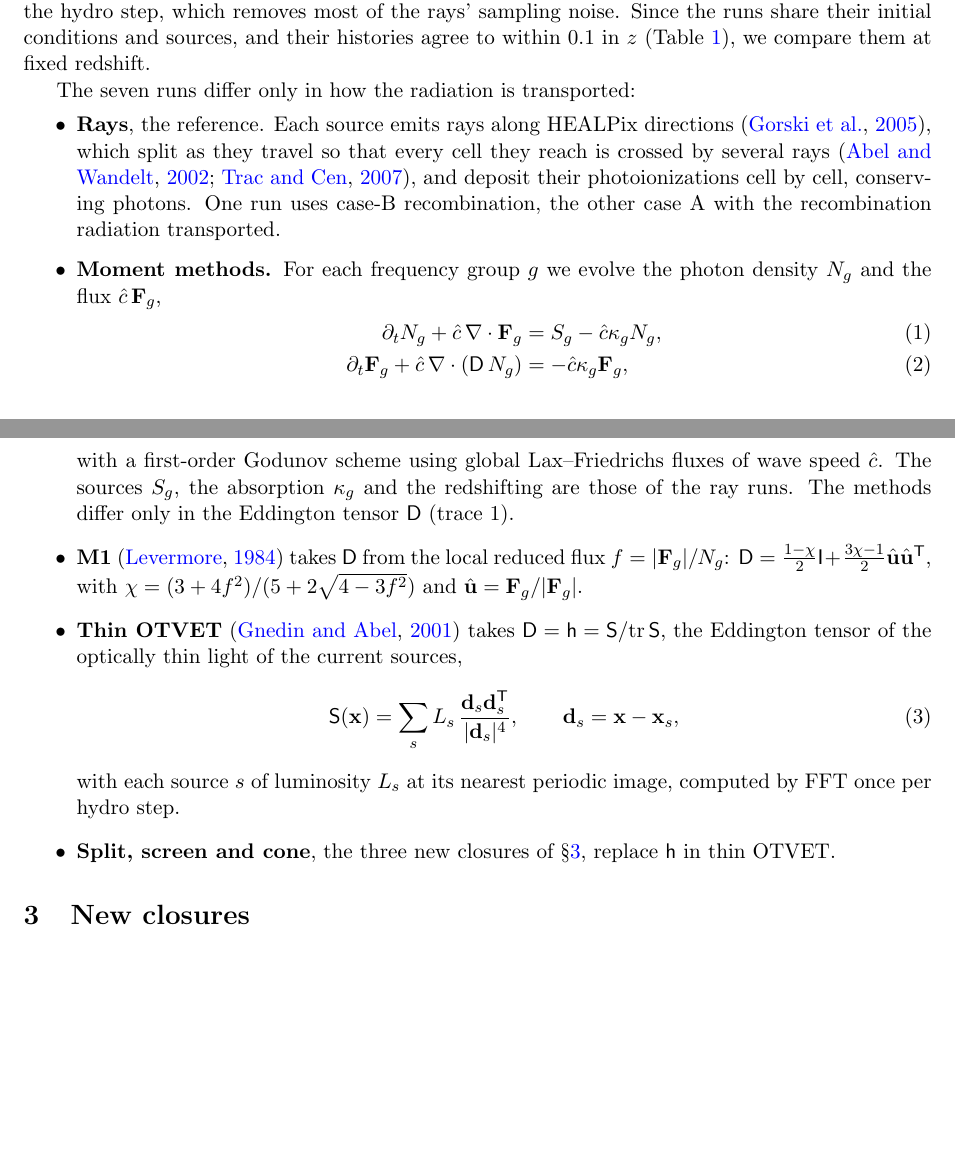
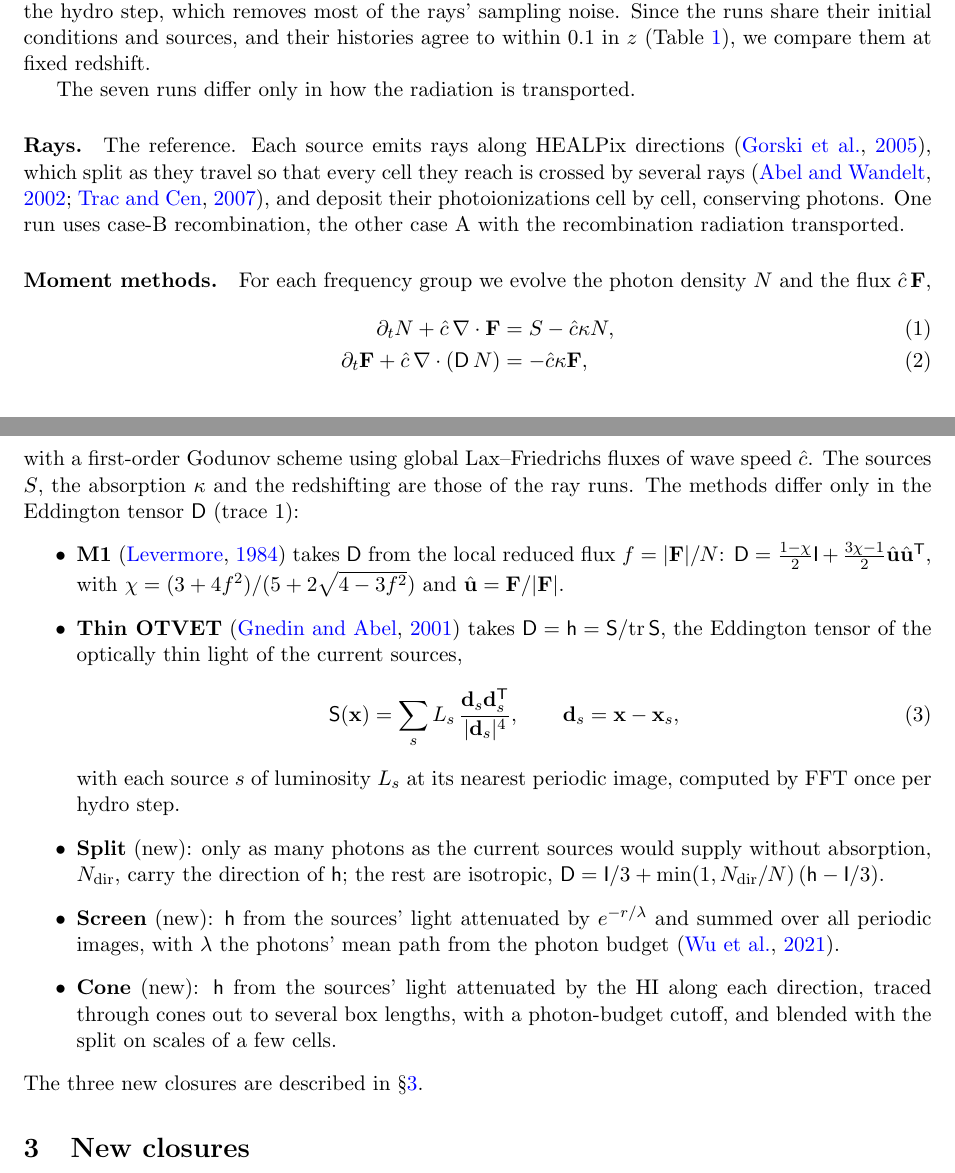
Before and after one commit to astromcquinn/RT_closure, a LaTeX paper (main.tex): two parts of pages 2 and 3 of 16, joined at a grey line, cut so that both start at the same text, the shorter picture padded with empty space. Compiled offline with pdfLaTeX.

Commit message:
Section 2: Rays and Moment methods as paragraphs, the closures (M1, thin OTVET, split, screen, cone) listed under the moment methods; no group subscript; a stray \end{itemize} removed
Co-Authored-By: Claude Opus 5.5 <noreply@anthropic.com>
Claude-Session: https://claude.ai/code/session_01VFiZmQpmeQo1hxD7EVTNfx

```diff
--- a/main.tex
+++ b/main.tex
@@ -144,29 +144,30 @@ in $z$ (Table~\ref{tab:runs}), we compare them at fixed redshift.
 %Making it continuous in $x$ avoids the jumps in $\Gamma_{\rm HI}$ that a stepped schedule causes each time it switches. Radiation is redshifted by the distance it travels rather than by elapsed time, which is appropriate for $\chat<c$. The radiative transfer starts at $z=15$ and the runs end at $z=5$.
 
 
-The seven runs differ only in how the radiation is transported:
+The seven runs differ only in how the radiation is transported.
+
+\paragraph{Rays.} The reference. Each source emits rays along HEALPix
+directions \citep{gorski05}, which split as they travel so that every cell
+they reach is crossed by several rays \citep{abel02,trac07}, and deposit
+their photoionizations cell by cell, conserving photons. One run uses
+case-B recombination, the other case A with the recombination radiation
+transported.
+
+\paragraph{Moment methods.} For each frequency group we evolve the photon
+density $N$ and the flux $\chat\,\mathbf F$,
+\begin{align}
+\partial_t N + \chat\,\nabla\cdot\mathbf F &= S - \chat\kappa N,\\
+\partial_t \mathbf F + \chat\,\nabla\cdot(\mathsf D\,N) &= -\chat\kappa \mathbf F,
+\end{align}
+with a first-order Godunov scheme using global Lax--Friedrichs fluxes of
+wave speed $\chat$. The sources $S$, the absorption $\kappa$ and the
+redshifting are those of the ray runs. The methods differ only in the
+Eddington tensor $\mathsf D$ (trace 1):
 \begin{itemize}
-\item \textbf{Rays}, the reference. Each source emits rays along HEALPix
-  directions \citep{gorski05}, which split as they travel so that every
-  cell they reach is crossed by several rays \citep{abel02,trac07}, and
-  deposit their
-  photoionizations cell by cell, conserving photons. One run uses case-B
-  recombination, the other case A with the recombination radiation
-  transported.
-\item \textbf{Moment methods.} For each frequency group $g$ we evolve the
-  photon density $N_g$ and the flux $\chat\,\mathbf F_g$,
-  \begin{align}
-  \partial_t N_g + \chat\,\nabla\cdot\mathbf F_g &= S_g - \chat\kappa_g N_g,\\
-  \partial_t \mathbf F_g + \chat\,\nabla\cdot(\mathsf D\,N_g) &= -\chat\kappa_g \mathbf F_g,
-  \end{align}
-  with a first-order Godunov scheme using global Lax--Friedrichs fluxes
-  of wave speed $\chat$. The sources $S_g$, the absorption $\kappa_g$ and
-  the redshifting are those of the ray runs. The methods differ only in
-  the Eddington tensor $\mathsf D$ (trace 1).
 \item \textbf{M1} \citep{levermore84} takes $\mathsf D$ from the local
-  reduced flux $f=|\mathbf F_g|/N_g$:
+  reduced flux $f=|\mathbf F|/N$:
   $\mathsf D=\frac{1-\chi}{2}\mathsf I+\frac{3\chi-1}{2}\hat{\mathbf u}\hat{\mathbf u}\T$,
-  with $\chi=(3+4f^2)/(5+2\sqrt{4-3f^2})$ and $\hat{\mathbf u}=\mathbf F_g/|\mathbf F_g|$.
+  with $\chi=(3+4f^2)/(5+2\sqrt{4-3f^2})$ and $\hat{\mathbf u}=\mathbf F/|\mathbf F|$.
 \item \textbf{Thin OTVET} \citep{gnedin01} takes $\mathsf D=\mathsf h=\mathsf S/{\rm tr}\,\mathsf S$,
   the Eddington tensor of the optically thin light of the current sources,
   \begin{equation}
@@ -175,11 +176,19 @@ The seven runs differ only in how the radiation is transported:
   \end{equation}
   with each source $s$ of luminosity $L_s$ at its nearest periodic image,
   computed by FFT once per hydro step.
-\item \textbf{Split, screen and cone}, the three new closures of
-  \S\ref{sec:closures}, replace $\mathsf h$ in thin OTVET.
+\item \textbf{Split} (new): only as many photons as the current sources
+  would supply without absorption, $N_{\rm dir}$, carry the direction of
+  $\mathsf h$; the rest are isotropic,
+  $\mathsf D=\mathsf I/3+\min(1,N_{\rm dir}/N)\,(\mathsf h-\mathsf I/3)$.
+\item \textbf{Screen} (new): $\mathsf h$ from the sources' light
+  attenuated by $e^{-r/\lambda}$ and summed over all periodic images, with
+  $\lambda$ the photons' mean path from the photon budget \citep{wu21}.
+\item \textbf{Cone} (new): $\mathsf h$ from the sources' light attenuated
+  by the HI along each direction, traced through cones out to several box
+  lengths, with a photon-budget cutoff, and blended with the split on
+  scales of a few cells.
 \end{itemize}
-
-\end{itemize}
+The three new closures are described in \S\ref{sec:closures}.
 
 %======================================================================
 \section{New closures}\label{sec:closures}
```
